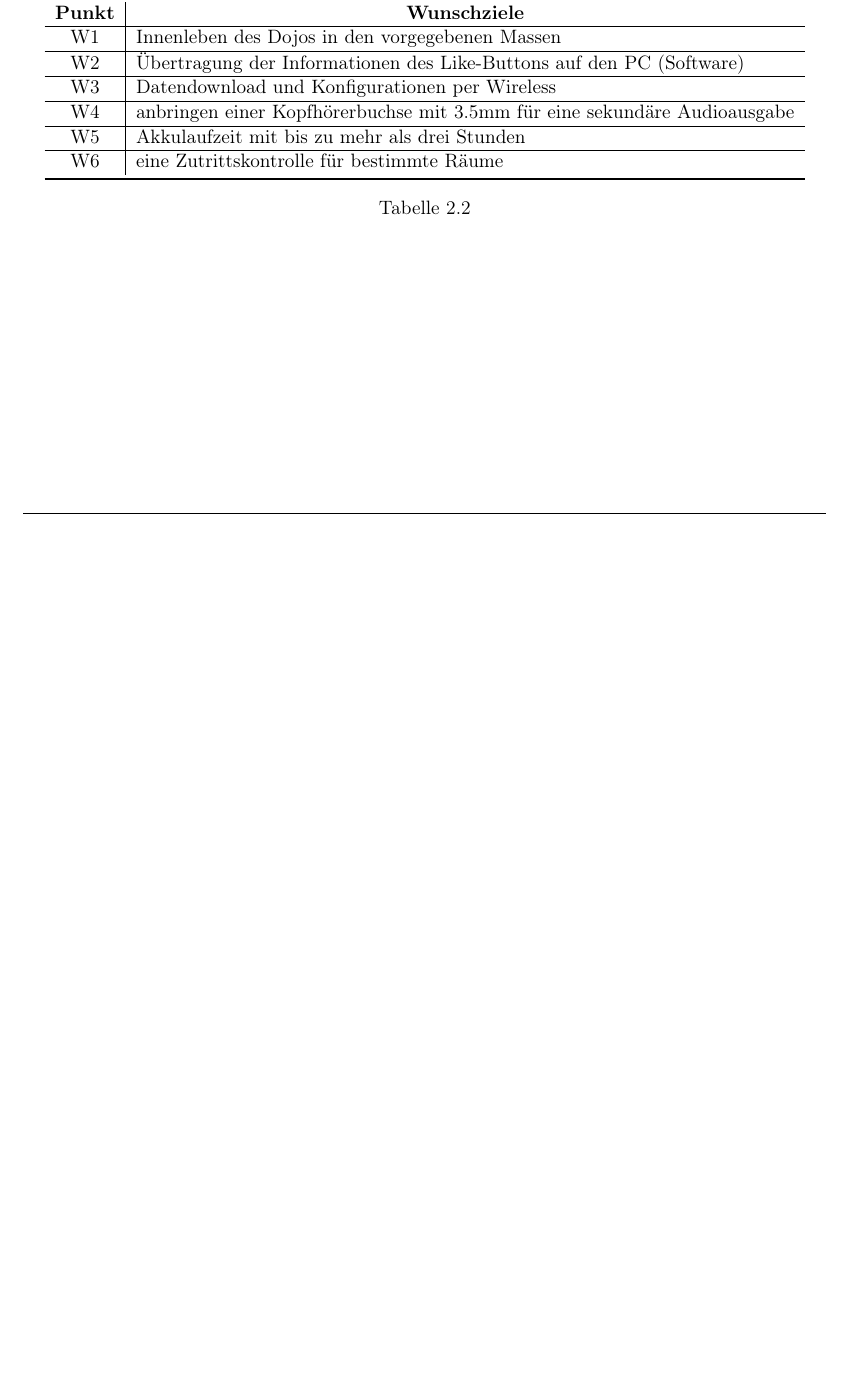
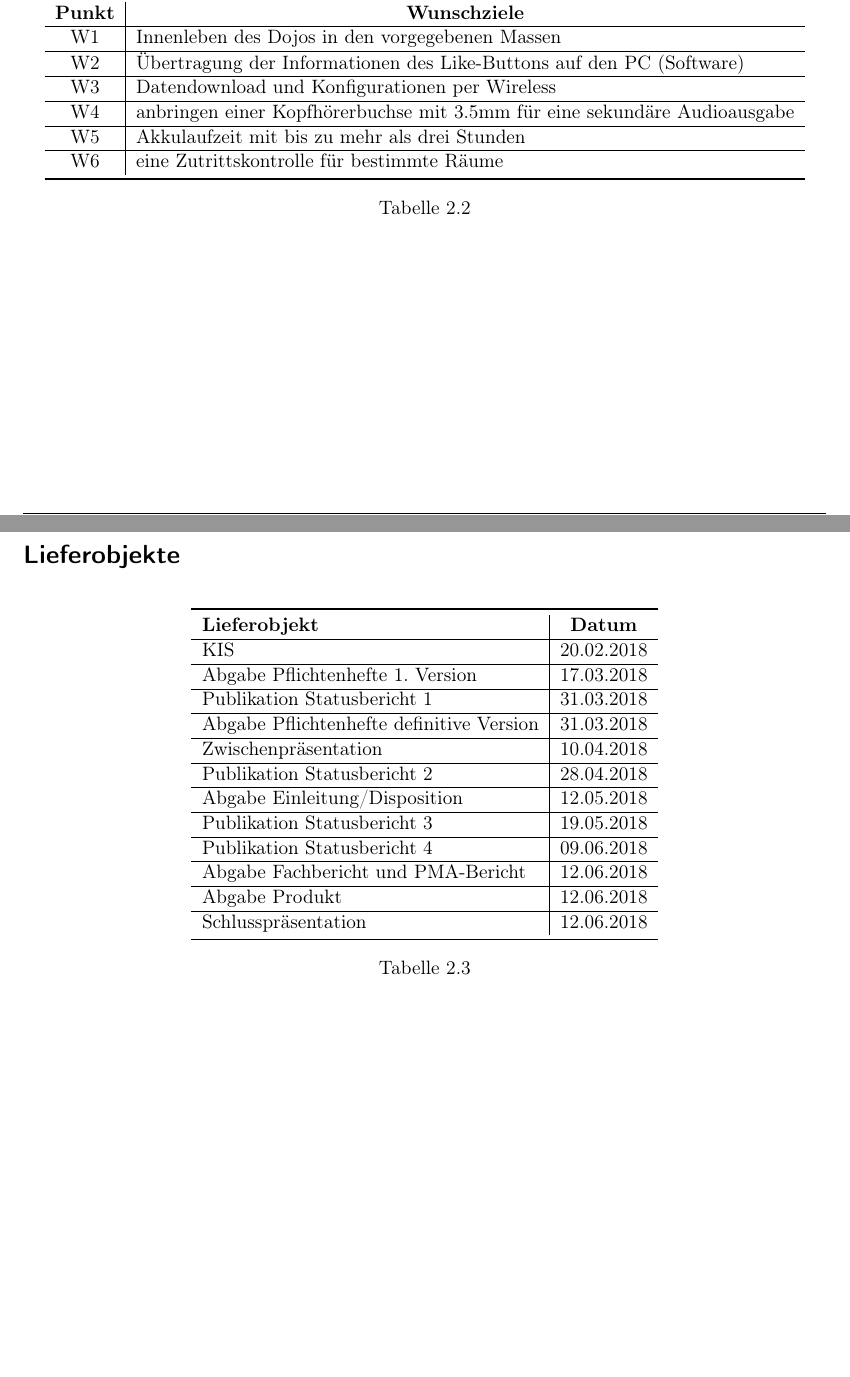
Before and after one commit to mphschwarz/pro4E_TechnPflichtenheft, a LaTeX document (00a_Pflichtenheft.tex, which reads 02_projektziele.tex): part of page 4 of 11 before the commit and two parts of pages 4 and 5 of 12 after it, the two joined at a grey line, cut so that both start at the same text, the shorter picture padded with empty space. Compiled offline with pdfLaTeX.

Commit message:
add Lieferobjekte

```diff
--- a/02_projektziele.tex
+++ b/02_projektziele.tex
@@ -53,3 +53,39 @@ Als Hauptziel ist die Fertigstellung eines voll funktionfähigen Prototyps geset
 \label{tab:wunschziele}
 \end{table}
 %%%%%%%%%%%%%%%%%%%%%%%%%%%%%%%%%%%%%%%%%%%%%%%%%%%%%%%%
+\newpage
+\section*{Lieferobjekte}
+\begin{table}[h]
+	\centering
+	\begin{tabular}{l|c|l}
+		\toprule
+		\textbf{Lieferobjekt} & \multicolumn{2}{c}{\textbf{Datum}} \\
+		\hline
+		KIS & \multicolumn{2}{l}{20.02.2018} \\
+		\hline
+		Abgabe Pflichtenhefte 1. Version & \multicolumn{2}{l}{17.03.2018} \\
+		\hline
+		Publikation Statusbericht 1 & \multicolumn{2}{l}{31.03.2018} \\
+		\hline
+		Abgabe Pflichtenhefte definitive Version & \multicolumn{2}{l}{31.03.2018} \\
+		\hline
+		Zwischenpräsentation & \multicolumn{2}{l}{10.04.2018} \\
+		\hline
+		Publikation Statusbericht 2 & \multicolumn{2}{l}{28.04.2018} \\
+		\hline
+		Abgabe Einleitung/Disposition & \multicolumn{2}{l}{12.05.2018} \\
+		\hline
+		Publikation Statusbericht 3 & \multicolumn{2}{l}{19.05.2018} \\
+		\hline
+		Publikation Statusbericht 4 & \multicolumn{2}{l}{09.06.2018} \\
+		\hline
+		Abgabe Fachbericht und PMA-Bericht & \multicolumn{2}{l}{12.06.2018} \\
+		\hline
+		Abgabe Produkt & \multicolumn{2}{l}{12.06.2018} \\
+		\hline
+		Schlusspräsentation & \multicolumn{2}{l}{12.06.2018} \\
+		\bottomrule
+	\end{tabular}
+	\caption{}
+	\label{tab:lieferobjekte}
+\end{table}
```
Also changed, not shown: 00a_Pflichtenheft.pdf, 4 other files.
